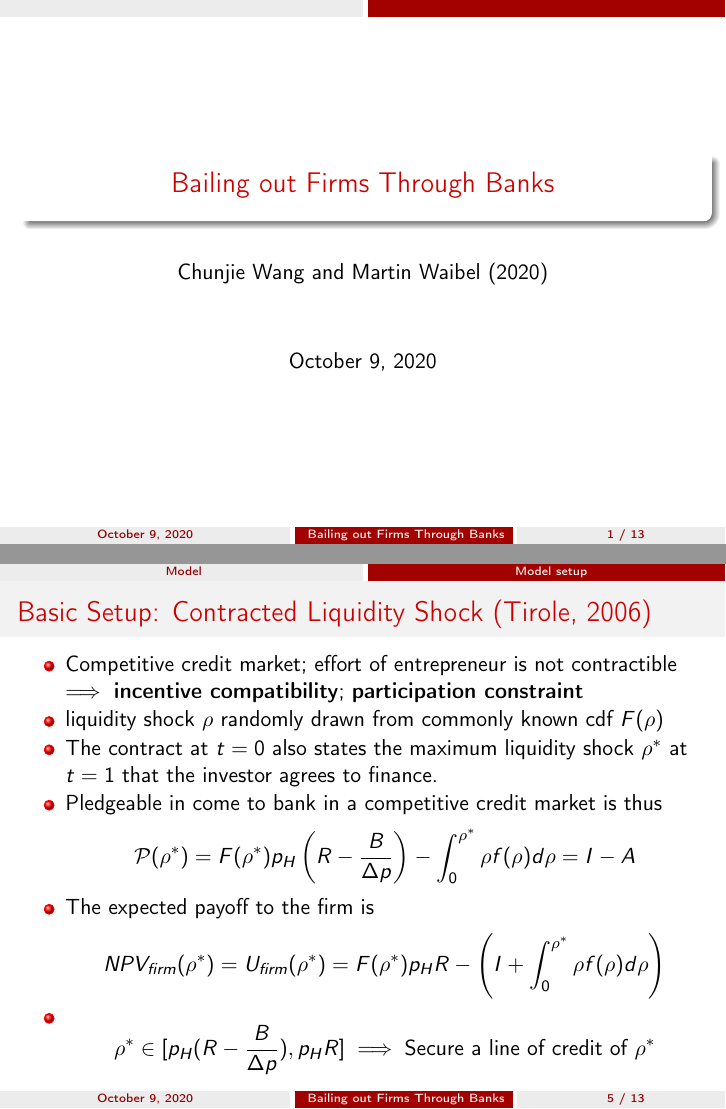
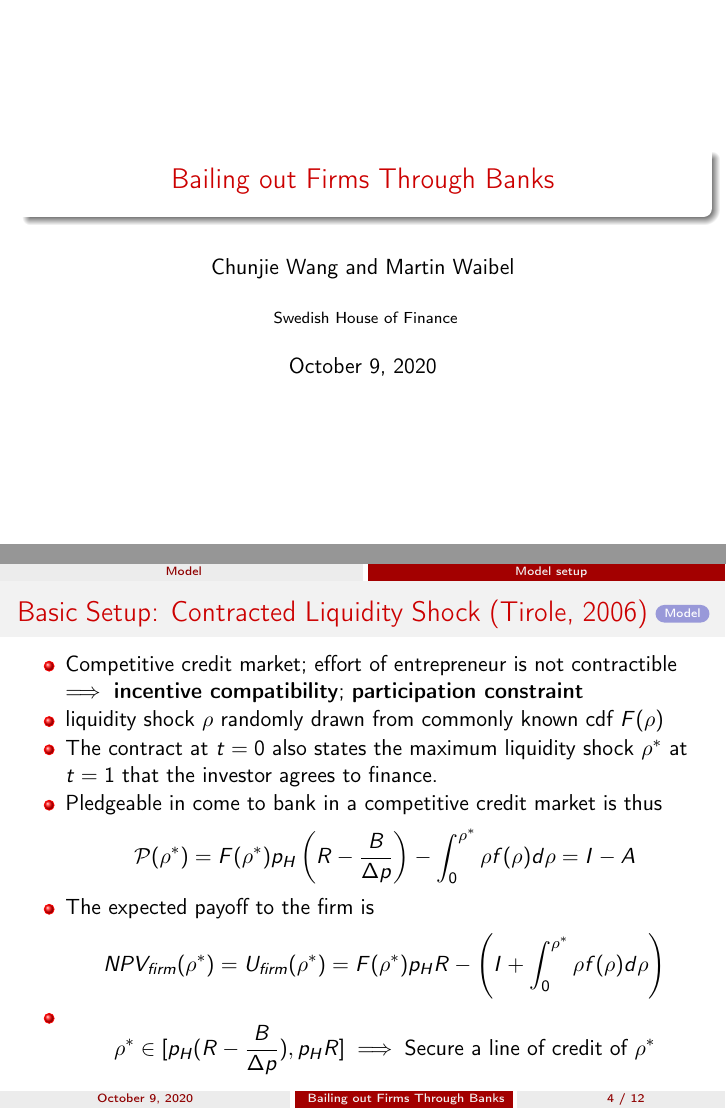
Before and after one commit to waibelma/TCF_presentation, LaTeX slides (presentation_bailing_out_firms_through_banks.tex): pages 1 and 12 of 30, joined at a grey line. Compiled offline with pdfLaTeX.

Commit message:
Added the links to the remaining appendix and adjusted the page numbering.

```diff
--- a/presentation_bailing_out_firms_through_banks.tex
+++ b/presentation_bailing_out_firms_through_banks.tex
@@ -90,18 +90,25 @@
 \begin{document}
 
 \title{Bailing out Firms Through Banks}
-\author{Chunjie Wang and Martin Waibel (2020)}
+\author{Chunjie Wang and Martin Waibel}
+\institute
+{
+ Swedish House of Finance
+}
 \date{\today}
 
- \renewcommand*\inserttotalframenumber{10	}
+ \renewcommand*\inserttotalframenumber{10}
 
 \begin{frame}
+\thispagestyle{empty}
 \maketitle
 \end{frame}
 
 \section{Introduction}
 \subsection{Motivation}
 \begin{frame}
+\setcounter{framenumber}{1}
+\setbeamertemplate{footline}[0]
 \frametitle{Motivation}
 
 \begin{itemize}[label={\MyBall}]
@@ -195,7 +202,8 @@ Banerjee et al. (2020), Bartik et al. (2020), Balduzzi et al. (2020), Dursun-de
 \subsection{Model setup}
 
 \begin{frame}
-\frametitle{Basic Setup: Contracted Liquidity Shock (Tirole, 2006)}
+\frametitle{Basic Setup: Contracted Liquidity Shock (Tirole, 2006) \hyperlink{detailed_setup_Tirole}{\beamerbutton{Model}}}
+\label{Tirole_setup_main}
 \begin{itemize}[label={\MyBall}]
 \item Competitive credit market; effort of entrepreneur is not contractible $\implies$ \textbf{incentive compatibility};  \textbf{participation constraint}
 \item liquidity shock $\rho$ randomly drawn from commonly known cdf $F(\rho)$
```
Also changed, not shown: presentation_bailing_out_firms_through_banks.tex (11 more changed lines).
